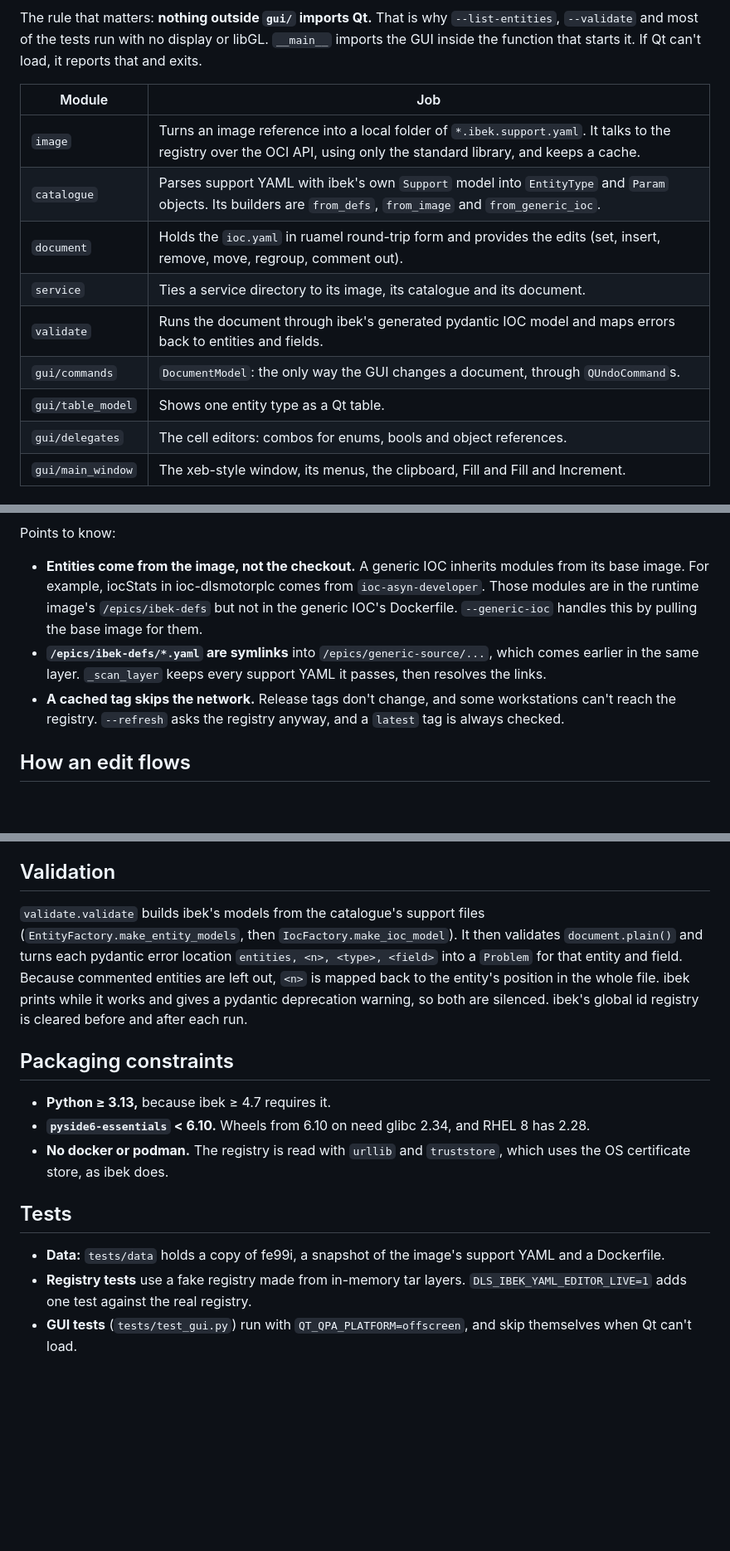
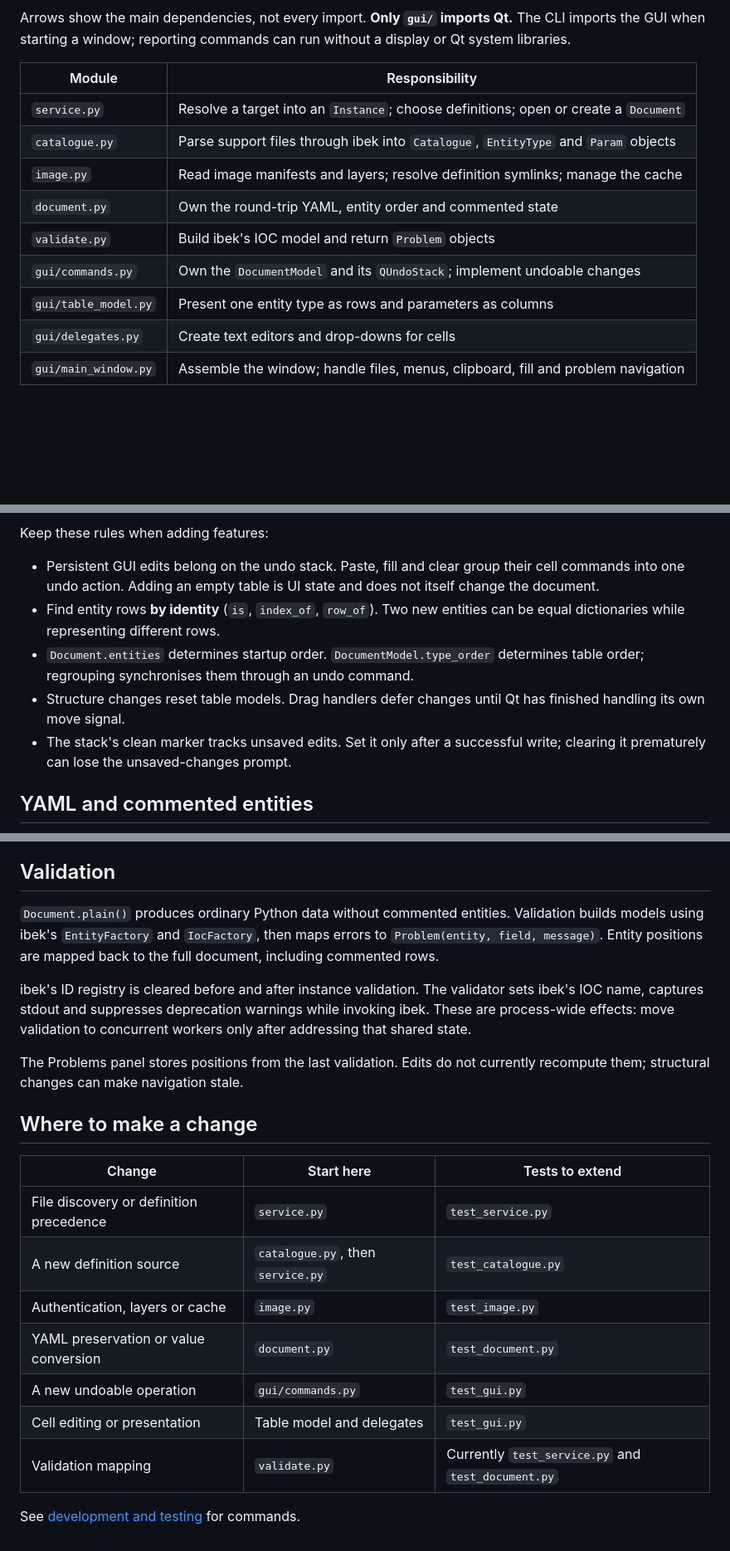
Before and after one commit to DiamondLightSource/dls-ibek-yaml-editor, a Markdown page: docs/architecture.md, 3 parts joined by grey strips. Shown at 83% size. GitHub-like rendering; blank space fills up the shorter version.

Commit message:
docs: simplify usage, architecture and testing guides

````diff
--- a/docs/architecture.md
+++ b/docs/architecture.md
@@ -36,19 +24,18 @@ flowchart TD
 ```
 
-The rule that matters: **nothing outside `gui/` imports Qt.** That is why
-`--list-entities`, `--validate` and most of the tests run with no display or
-libGL. `__main__` imports the GUI inside the function that starts it. If Qt
-can't load, it reports that and exits.
+Arrows show the main dependencies, not every import. **Only `gui/` imports Qt.**
+The CLI imports the GUI when starting a window; reporting commands can run
+without a display or Qt system libraries.
 
-| Module | Job |
-|---|---|
-| `image` | Turns an image reference into a local folder of `*.ibek.support.yaml`. It talks to the registry over the OCI API, using only the standard library, and keeps a cache. |
-| `catalogue` | Parses support YAML with ibek's own `Support` model into `EntityType` and `Param` objects. Its builders are `from_defs`, `from_image` and `from_generic_ioc`. |
-| `document` | Holds the `ioc.yaml` in ruamel round-trip form and provides the edits (set, insert, remove, move, regroup, comment out). |
-| `service` | Ties a service directory to its image, its catalogue and its document. |
-| `validate` | Runs the document through ibek's generated pydantic IOC model and maps errors back to entities and fields. |
-| `gui/commands` | `DocumentModel`: the only way the GUI changes a document, through `QUndoCommand`s. |
-| `gui/table_model` | Shows one entity type as a Qt table. |
-| `gui/delegates` | The cell editors: combos for enums, bools and object references. |
-| `gui/main_window` | The xeb-style window, its menus, the clipboard, Fill and Fill and Increment. |
+| Module | Responsibility |
+| --- | --- |
+| `service.py` | Resolve a target into an `Instance`; choose definitions; open or create a `Document` |
+| `catalogue.py` | Parse support files through ibek into `Catalogue`, `EntityType` and `Param` objects |
+| `image.py` | Read image manifests and layers; resolve definition symlinks; manage the cache |
+| `document.py` | Own the round-trip YAML, entity order and commented state |
+| `validate.py` | Build ibek's IOC model and return `Problem` objects |
+| `gui/commands.py` | Own the `DocumentModel` and its `QUndoStack`; implement undoable changes |
+| `gui/table_model.py` | Present one entity type as rows and parameters as columns |
+| `gui/delegates.py` | Create text editors and drop-downs for cells |
+| `gui/main_window.py` | Assemble the window; handle files, menus, clipboard, fill and problem navigation |
 
@@ -95,19 +98,18 @@ sequenceDiagram
 ```
 
-Points to know:
+Keep these rules when adding features:
 
-- **Entities come from the image, not the checkout.** A generic IOC
-  inherits modules from its base image. For example, iocStats in
-  ioc-dlsmotorplc comes from `ioc-asyn-developer`. Those modules are in the
-  runtime image's `/epics/ibek-defs` but not in the generic IOC's
-  Dockerfile. `--generic-ioc` handles this by pulling the base image for
-  them.
-- **`/epics/ibek-defs/*.yaml` are symlinks** into
-  `/epics/generic-source/...`, which comes earlier in the same layer.
-  `_scan_layer` keeps every support YAML it passes, then resolves the links.
-- **A cached tag skips the network.** Release tags don't change, and some
-  workstations can't reach the registry. `--refresh` asks the registry
-  anyway, and a `latest` tag is always checked.
+- Persistent GUI edits belong on the undo stack. Paste, fill and clear group
+  their cell commands into one undo action. Adding an empty table is UI state
+  and does not itself change the document.
+- Find entity rows **by identity** (`is`, `index_of`, `row_of`). Two new entities
+  can be equal dictionaries while representing different rows.
+- `Document.entities` determines startup order. `DocumentModel.type_order`
+  determines table order; regrouping synchronises them through an undo command.
+- Structure changes reset table models. Drag handlers defer changes until Qt
+  has finished handling its own move signal.
+- The stack's clean marker tracks unsaved edits. Set it only after a successful
+  write; clearing it prematurely can lose the unsaved-changes prompt.
 
-## How an edit flows
+## YAML and commented entities
 
@@ -233,28 +129,29 @@ flowchart LR
 
 ## Validation
 
-`validate.validate` builds ibek's models from the catalogue's support files
-(`EntityFactory.make_entity_models`, then `IocFactory.make_ioc_model`). It
-then validates `document.plain()` and turns each pydantic error location
-`entities, <n>, <type>, <field>` into a `Problem` for that entity and field.
-Because commented entities are left out, `<n>` is mapped back to the
-entity's position in the whole file. ibek prints while it works and gives a
-pydantic deprecation warning, so both are silenced. ibek's global id
-registry is cleared before and after each run.
+`Document.plain()` produces ordinary Python data without commented entities.
+Validation builds models using ibek's `EntityFactory` and `IocFactory`, then
+maps errors to `Problem(entity, field, message)`. Entity positions are mapped
+back to the full document, including commented rows.
 
-## Packaging constraints
+ibek's ID registry is cleared before and after instance validation. The
+validator sets ibek's IOC name, captures stdout and suppresses deprecation
+warnings while invoking ibek. These are process-wide effects: move validation
+to concurrent workers only after addressing that shared state.
 
-- **Python ≥ 3.13,** because ibek ≥ 4.7 requires it.
-- **`pyside6-essentials` < 6.10.** Wheels from 6.10 on need glibc 2.34, and
-  RHEL 8 has 2.28.
-- **No docker or podman.** The registry is read with `urllib` and
-  `truststore`, which uses the OS certificate store, as ibek does.
+The Problems panel stores positions from the last validation. Edits do not
+currently recompute them; structural changes can make navigation stale.
 
-## Tests
+## Where to make a change
 
-- **Data:** `tests/data` holds a copy of fe99i, a snapshot of the image's
-  support YAML and a Dockerfile.
-- **Registry tests** use a fake registry made from in-memory tar layers.
-  `DLS_IBEK_YAML_EDITOR_LIVE=1` adds one test against the real registry.
-- **GUI tests** (`tests/test_gui.py`) run with `QT_QPA_PLATFORM=offscreen`,
-  and skip themselves when Qt can't load.
+| Change | Start here | Tests to extend |
+| --- | --- | --- |
+| File discovery or definition precedence | `service.py` | `test_service.py` |
+| A new definition source | `catalogue.py`, then `service.py` | `test_catalogue.py` |
+| Authentication, layers or cache | `image.py` | `test_image.py` |
+| YAML preservation or value conversion | `document.py` | `test_document.py` |
+| A new undoable operation | `gui/commands.py` | `test_gui.py` |
+| Cell editing or presentation | Table model and delegates | `test_gui.py` |
+| Validation mapping | `validate.py` | Currently `test_service.py` and `test_document.py` |
+
+See [development and testing](development.md) for commands.
````
Also changed, not shown: other parts of docs/architecture.md (+82 -184 lines), README.md (+145 -95 lines), docs/development.md (added, +89 -0 lines).
